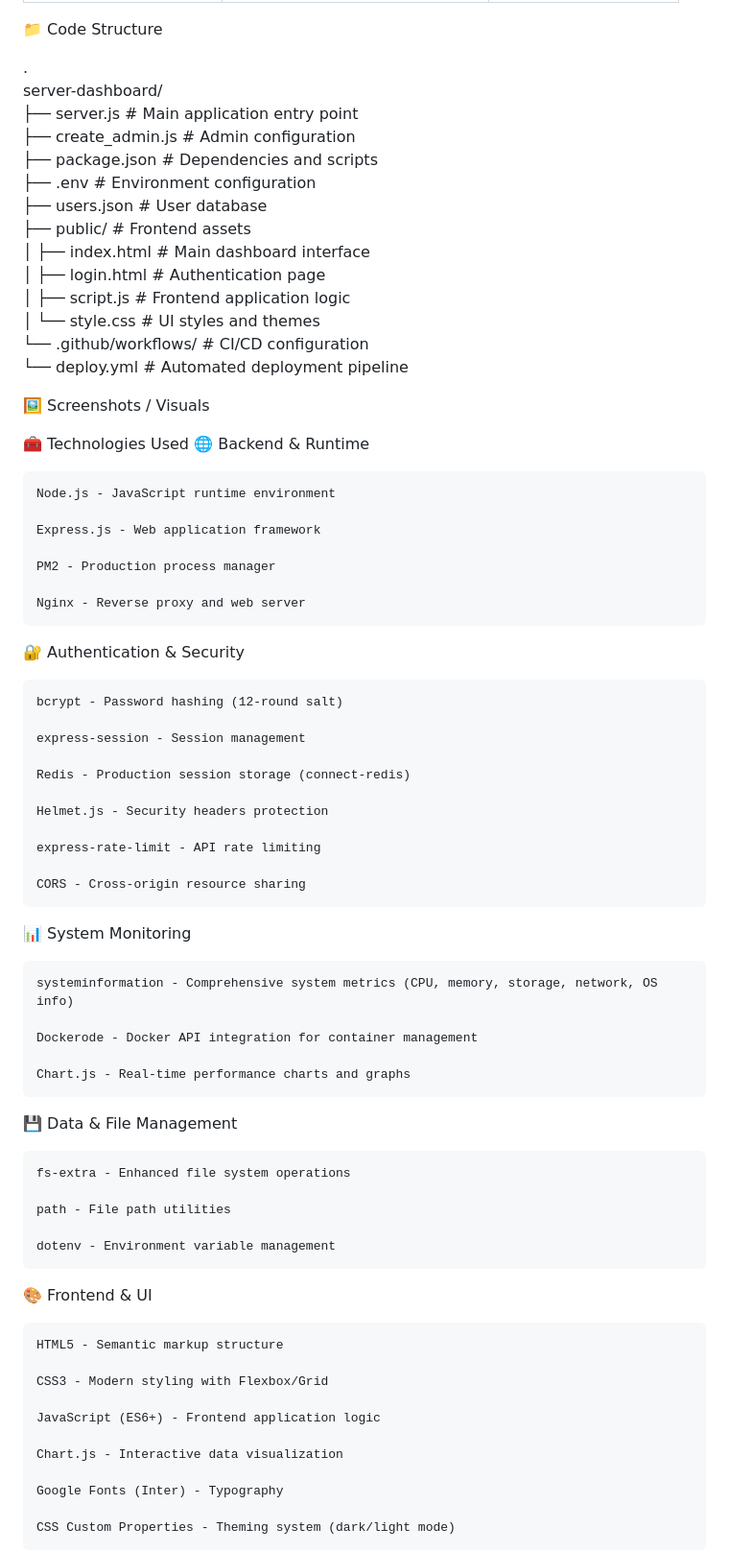
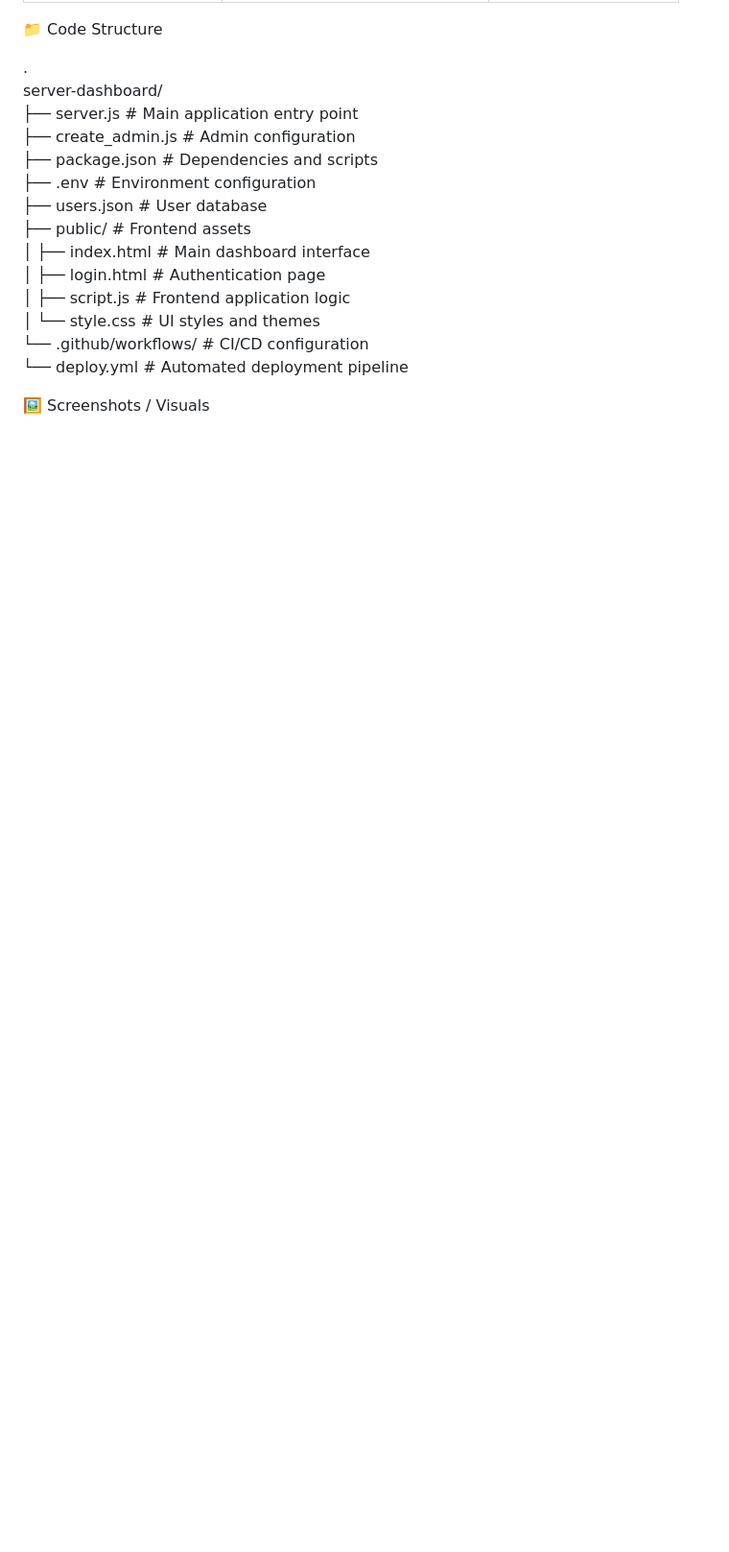
Before and after one commit to MrTimmyJ/Server-Dashboard-Pro, a Markdown page: README.md, the part around the change printed below. Shown: that part at 96% size. GitHub-like rendering; blank space fills up the shorter version.

```diff
--- a/README.md
+++ b/README.md
@@ -104,58 +148,4 @@ server-dashboard/<br>
 
 🖼️ Screenshots / Visuals
 
-🧰 Technologies Used
-🌐 Backend & Runtime
 
-    Node.js - JavaScript runtime environment
-
-    Express.js - Web application framework
-
-    PM2 - Production process manager
-
-    Nginx - Reverse proxy and web server
-
-🔐 Authentication & Security
-
-    bcrypt - Password hashing (12-round salt)
-
-    express-session - Session management
-
-    Redis - Production session storage (connect-redis)
-
-    Helmet.js - Security headers protection
-
-    express-rate-limit - API rate limiting
-
-    CORS - Cross-origin resource sharing
-
-📊 System Monitoring
-
-    systeminformation - Comprehensive system metrics (CPU, memory, storage, network, OS info)
-
-    Dockerode - Docker API integration for container management
-
-    Chart.js - Real-time performance charts and graphs
-
-💾 Data & File Management
-
-    fs-extra - Enhanced file system operations
-
-    path - File path utilities
-
-    dotenv - Environment variable management
-
-🎨 Frontend & UI
-
-    HTML5 - Semantic markup structure
-
-    CSS3 - Modern styling with Flexbox/Grid
-
-    JavaScript (ES6+) - Frontend application logic
-
-    Chart.js - Interactive data visualization
-
-    Google Fonts (Inter) - Typography
-
-    CSS Custom Properties - Theming system (dark/light mode)
-
```
Also changed, not shown: other parts of README.md (+69 -40 lines).
